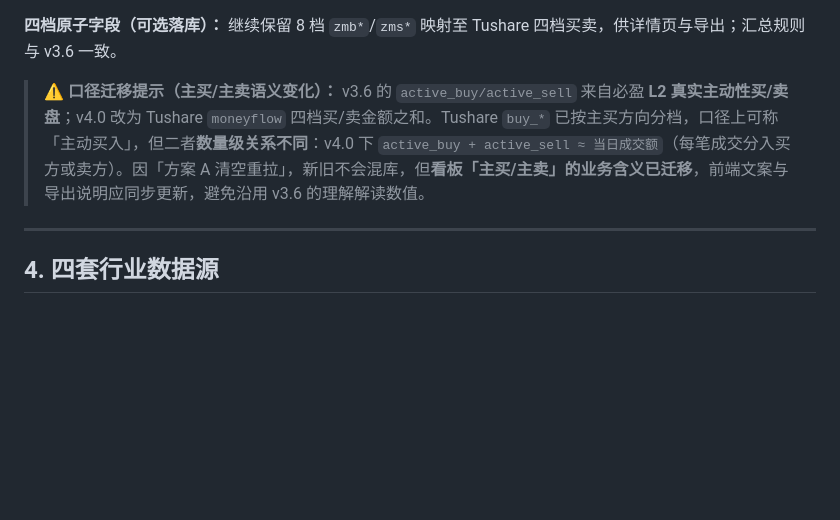
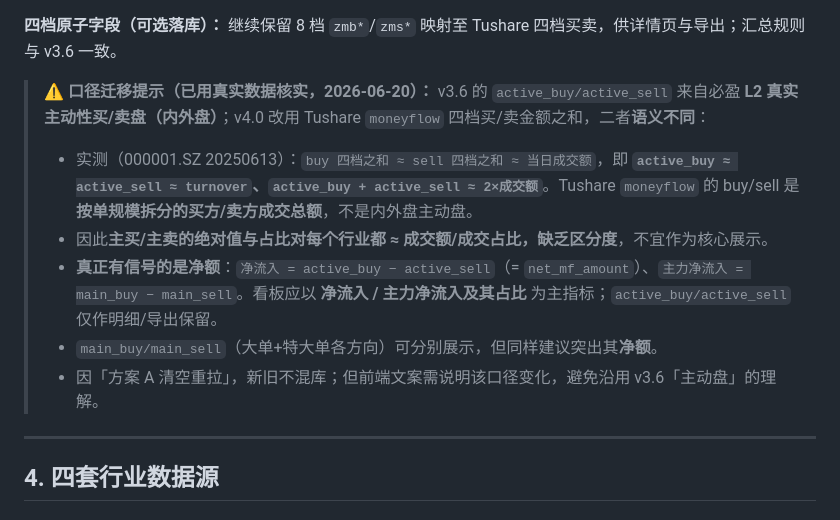
Before and after one commit to Austin-Wang-1993/Trend_Analysis, a Markdown page: docs/TUSHARE_SECTOR_DESIGN.md, the part around the change. Drawn GitHub-style; blank space fills up the shorter version.

Commit message:
docs(v4.0): 真实数据核实修正 moneyflow 主买/主卖口径
实测 active_buy≈active_sell≈成交额（buy+sell≈2×成交额）：Tushare moneyflow
buy/sell 为按单规模的买/卖方成交总额，非内外盘主动盘，绝对值缺区分度。
看板应以净流入/主力净流入及占比为核心指标，主买/主卖仅作明细保留。

Co-authored-by: Austin-Wang-1993 <Austin-Wang-1993@users.noreply.github.com>

```diff
--- a/docs/TUSHARE_SECTOR_DESIGN.md
+++ b/docs/TUSHARE_SECTOR_DESIGN.md
@@ -136,7 +136,13 @@
 
 **四档原子字段（可选落库）：** 继续保留 8 档 `zmb*`/`zms*` 映射至 Tushare 四档买卖，供详情页与导出；汇总规则与 v3.6 一致。
 
-> **⚠ 口径迁移提示（主买/主卖语义变化）：** v3.6 的 `active_buy/active_sell` 来自必盈 **L2 真实主动性买/卖盘**；v4.0 改为 Tushare `moneyflow` 四档买/卖金额之和。Tushare `buy_*` 已按主买方向分档，口径上可称「主动买入」，但二者**数量级关系不同**：v4.0 下 `active_buy + active_sell ≈ 当日成交额`（每笔成交分入买方或卖方）。因「方案 A 清空重拉」，新旧不会混库，但**看板「主买/主卖」的业务含义已迁移**，前端文案与导出说明应同步更新，避免沿用 v3.6 的理解解读数值。
+> **⚠ 口径迁移提示（已用真实数据核实，2026-06-20）：** v3.6 的 `active_buy/active_sell` 来自必盈 **L2 真实主动性买/卖盘（内外盘）**；v4.0 改用 Tushare `moneyflow` 四档买/卖金额之和，二者**语义不同**：
+>
+> - 实测（000001.SZ 20250613）：`buy 四档之和 ≈ sell 四档之和 ≈ 当日成交额`，即 **`active_buy ≈ active_sell ≈ turnover`、`active_buy + active_sell ≈ 2×成交额`**。Tushare `moneyflow` 的 buy/sell 是**按单规模拆分的买方/卖方成交总额**，不是内外盘主动盘。
+> - 因此**主买/主卖的绝对值与占比对每个行业都 ≈ 成交额/成交占比，缺乏区分度**，不宜作为核心展示。
+> - **真正有信号的是净额**：`净流入 = active_buy − active_sell`（= `net_mf_amount`）、`主力净流入 = main_buy − main_sell`。看板应以 **净流入 / 主力净流入及其占比** 为主指标；`active_buy/active_sell` 仅作明细/导出保留。
+> - `main_buy/main_sell`（大单+特大单各方向）可分别展示，但同样建议突出其**净额**。
+> - 因「方案 A 清空重拉」，新旧不混库；但前端文案需说明该口径变化，避免沿用 v3.6「主动盘」的理解。
 
 ---
 
```
